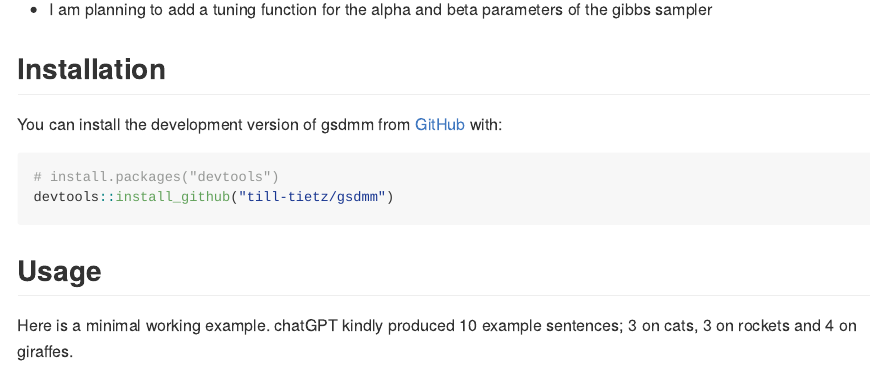
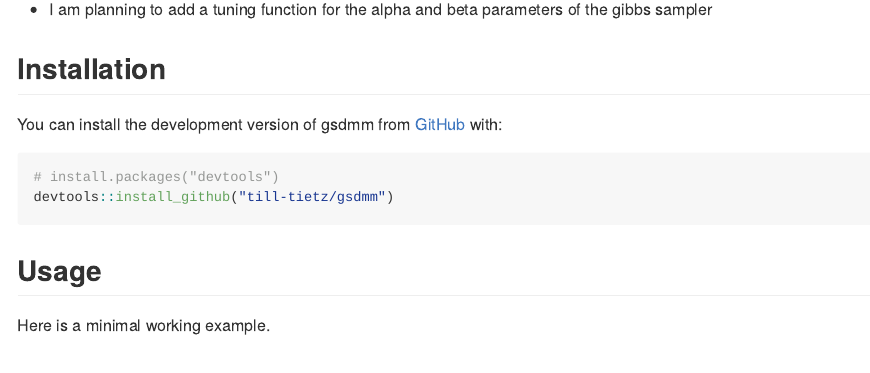
Before and after one commit to till-tietz/gsdmm, an R Markdown document (README.Rmd): the page in a window 1100 px wide, from 360 px down. The pictures show the output file README.md that the author committed with the source, drawn offline in the style of GitHub.

Commit message:
updated readme

````diff
--- a/README.Rmd
+++ b/README.Rmd
@@ -40,7 +40,7 @@ devtools::install_github("till-tietz/gsdmm")
 
 ## Usage
 
-Here is a minimal working example. chatGPT kindly produced 10 example sentences; 3 on cats, 3 on rockets and 4 on giraffes.
+Here is a minimal working example.
 
 ```{r, message = FALSE, warning = FALSE}
 # we lemmatize and tokenize creating a list of character vector representing each text
````
Also changed, not shown: README.md.
